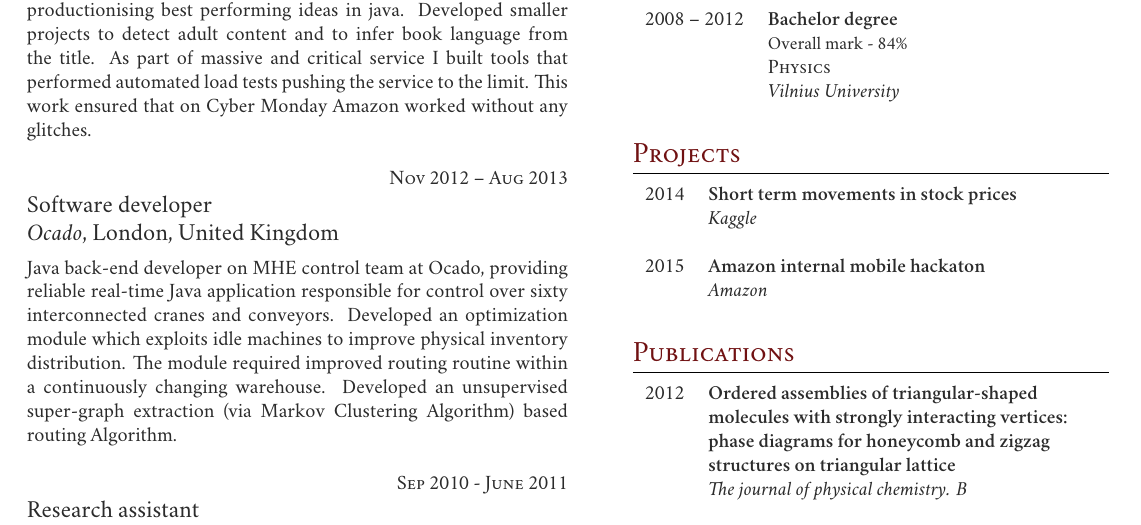
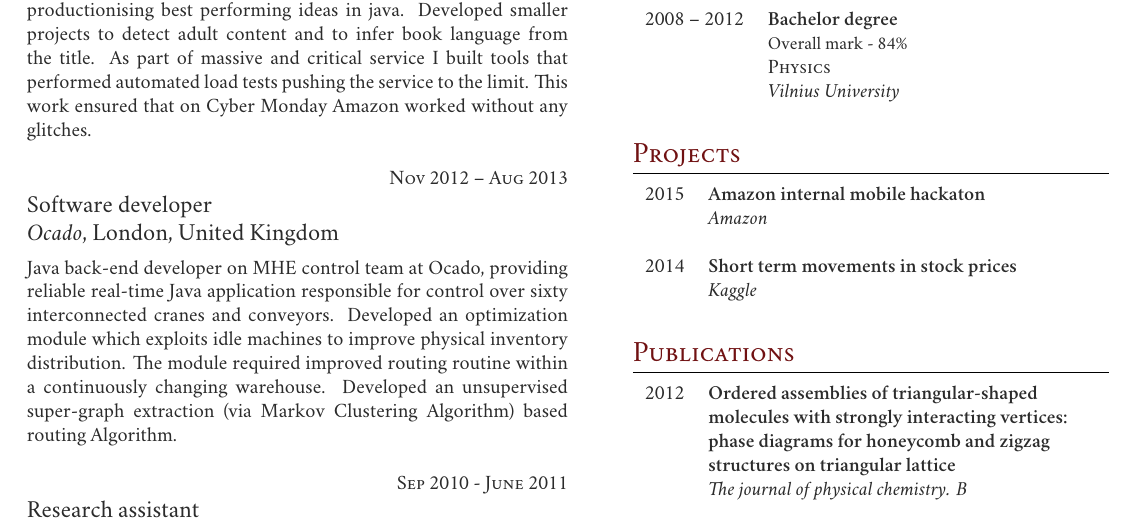
Before and after one commit to Tautvis/cv, a LaTeX CV (two_columt_template/cv_tm.tex): part of the page, cut so that both start at the same text. Compiled offline with XeLaTeX; a missing font is replaced by an installed copy or a similar font.

Commit message:
Flipped project to have chronological order like the rest of CV.

```diff
--- a/two_columt_template/cv_tm.tex
+++ b/two_columt_template/cv_tm.tex
@@ -208,11 +208,12 @@ Both applications are very successful with over a million downloads.}\\
 \section{Projects}
 
 \begin{tabular}{rl}
+
+2015     & \textbf{Amazon internal mobile hackaton}\\
+& \textit{Amazon}\\
+&\\
 2014	 & \textbf{Short term movements in stock prices}\\
-& \textit{Kaggle}\\
-&\\
-2015     & \textbf{Amazon internal mobile hackaton}\\
-& \textit{Amazon}
+& \textit{Kaggle}
 
 \end{tabular}\\[10pt]
 
```
Also changed, not shown: two_columt_template/cv_tm.pdf.
